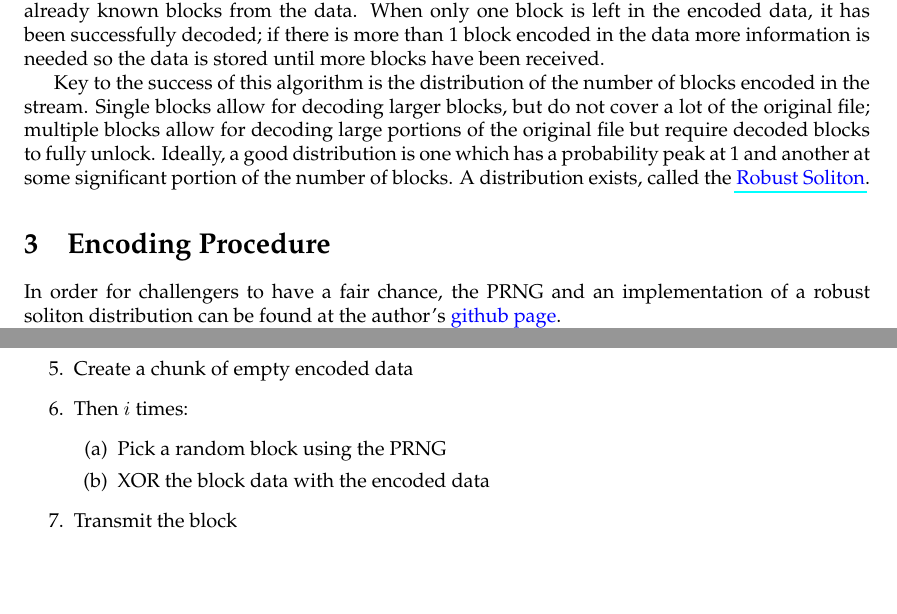
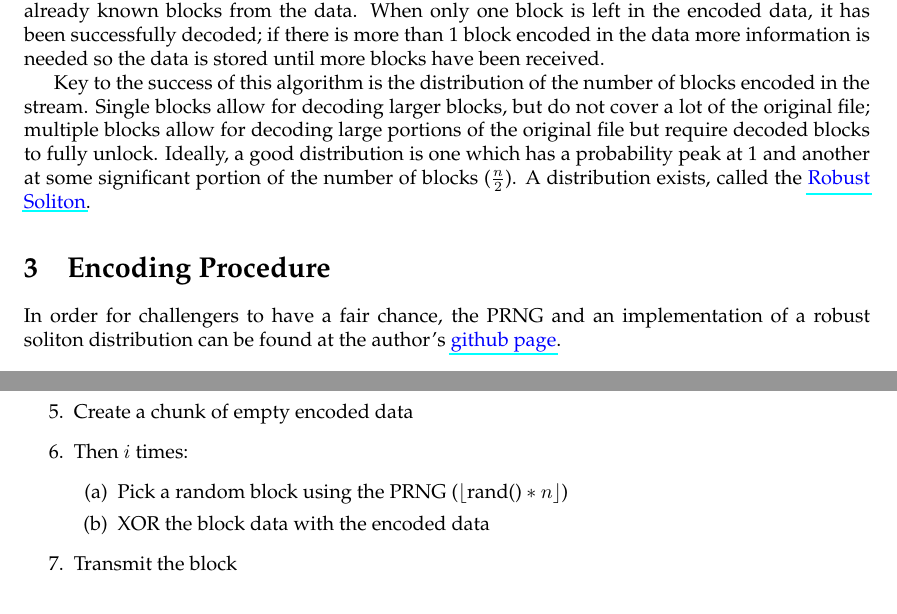
Before and after one commit to carl-ellis/Fountain, a LaTeX document (docs/challenge.tex): two parts of pages 1 and 2 of 2, joined at a grey line, cut so that both start at the same text, the shorter picture padded with empty space. Compiled offline with pdfLaTeX.

Commit message:
Some clarifications to the text

```diff
--- a/docs/challenge.tex
+++ b/docs/challenge.tex
@@ -62,7 +62,7 @@ When only one block is left in the encoded data, it has been successfully decode
 
 Key to the success of this algorithm is the distribution of the number of blocks encoded in the stream.
 Single blocks allow for decoding larger blocks, but do not cover a lot of the original file; multiple blocks allow for decoding large portions of the original file but require decoded blocks to fully unlock.
-Ideally, a good distribution is one which has a probability peak at 1 and another at some significant portion of the number of blocks.
+Ideally, a good distribution is one which has a probability peak at 1 and another at some significant portion of the number of blocks ($\frac{n}{2}$).
 A distribution exists, called the \href{http://en.wikipedia.org/wiki/Soliton_distribution}{Robust Soliton}.
 
 \section{Encoding Procedure}
@@ -81,7 +81,7 @@ The encoding procedure for a block on the server is as follows:
 	\item Create a chunk of empty encoded data
 	\item Then $i$ times:
 	\begin{enumerate}
-		\item Pick a random block using the PRNG
+		\item Pick a random block using the PRNG ($\lfloor \text{rand()}*n \rfloor$)
 		\item XOR the block data with the encoded data
 	\end{enumerate}
 	\item Transmit the block
```
Also changed, not shown: docs/challenge.pdf.
